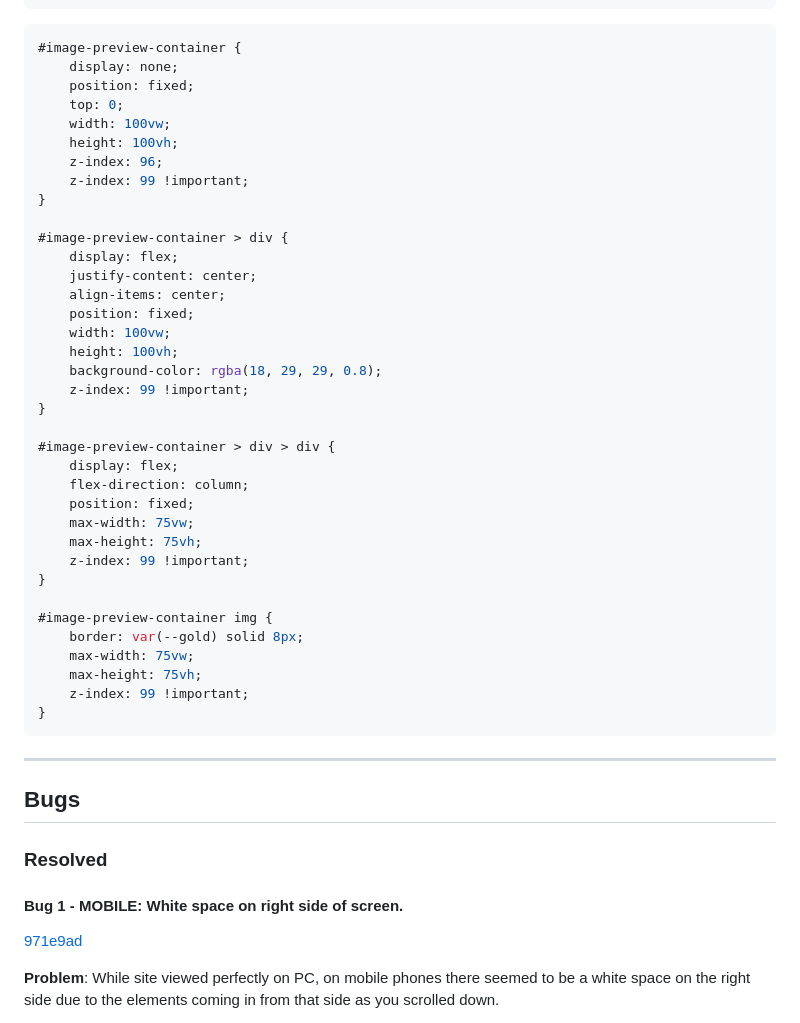
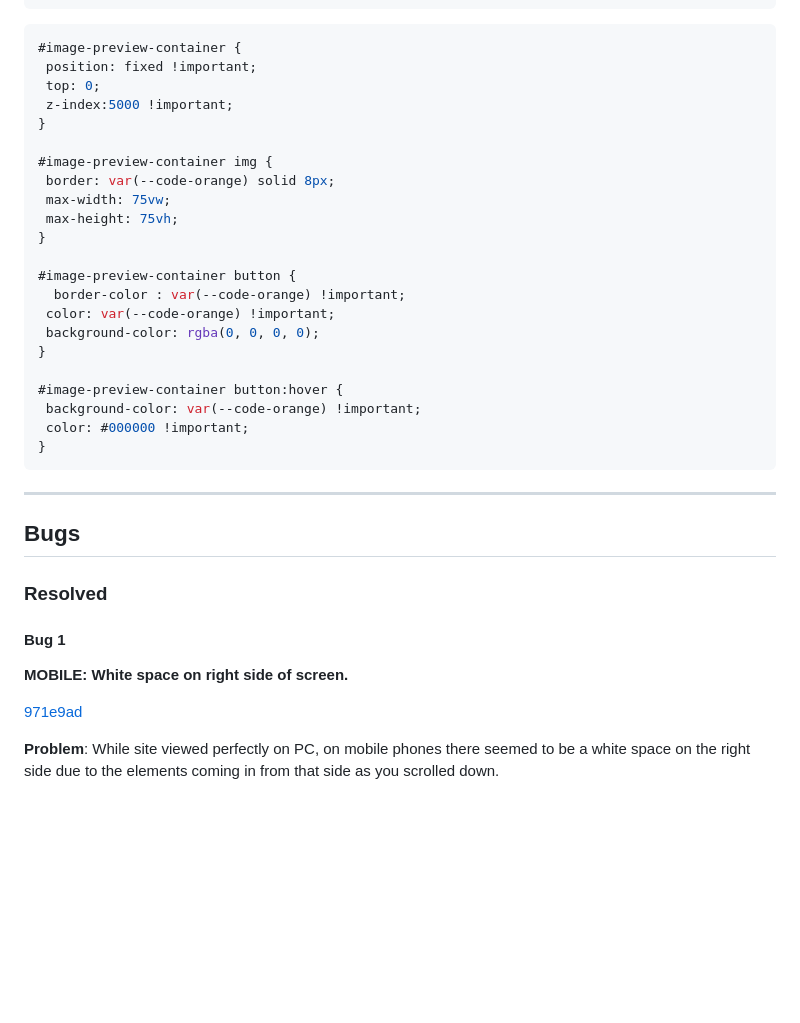
Before and after one commit to BobWritesCode/portfoli-website, a Markdown page: README.md, the part around one of its changes. Drawn GitHub-style; blank space fills up the shorter version.

````diff
--- a/README.md
+++ b/README.md
@@ -142,48 +178,38 @@ To avoid that happening I created a container that is always there but you can't
 
 ```css
 #image-preview-container {
-	display: none;
-	position: fixed;
-	top: 0;
-	width: 100vw;
-	height: 100vh;
-	z-index: 96;
-	z-index: 99 !important;
-}
-
-#image-preview-container > div {
-	display: flex;
-	justify-content: center;
-	align-items: center;
-	position: fixed;
-	width: 100vw;
-	height: 100vh;
-	background-color: rgba(18, 29, 29, 0.8);
-	z-index: 99 !important;
-}
-
-#image-preview-container > div > div {
-	display: flex;
-	flex-direction: column;
-	position: fixed;
-	max-width: 75vw;
-	max-height: 75vh;
-	z-index: 99 !important;
+ position: fixed !important;
+ top: 0;
+ z-index:5000 !important;
 }
 
 #image-preview-container img {
-	border: var(--gold) solid 8px;
-	max-width: 75vw;
-	max-height: 75vh;
-	z-index: 99 !important;
+ border: var(--code-orange) solid 8px;
+ max-width: 75vw;
+ max-height: 75vh;
+}
+
+#image-preview-container button {
+  border-color : var(--code-orange) !important;
+ color: var(--code-orange) !important;
+ background-color: rgba(0, 0, 0, 0);
+}
+
+#image-preview-container button:hover {
+ background-color: var(--code-orange) !important;
+ color: #000000 !important;
 }
 ```
+
 ---
+
 ## Bugs
 
 ### Resolved
 
-#### Bug 1 - **MOBILE: White space on right side of screen.**
+#### Bug 1
+
+**MOBILE: White space on right side of screen.**
 
 [971e9ad](https://github.com/BobWritesCode/portfoli-website/commit/971e9ad173ab8d6dcd9ff69726bd38992226dcd1)
 
````
Also changed, not shown: other parts of README.md (+88 -49 lines).
